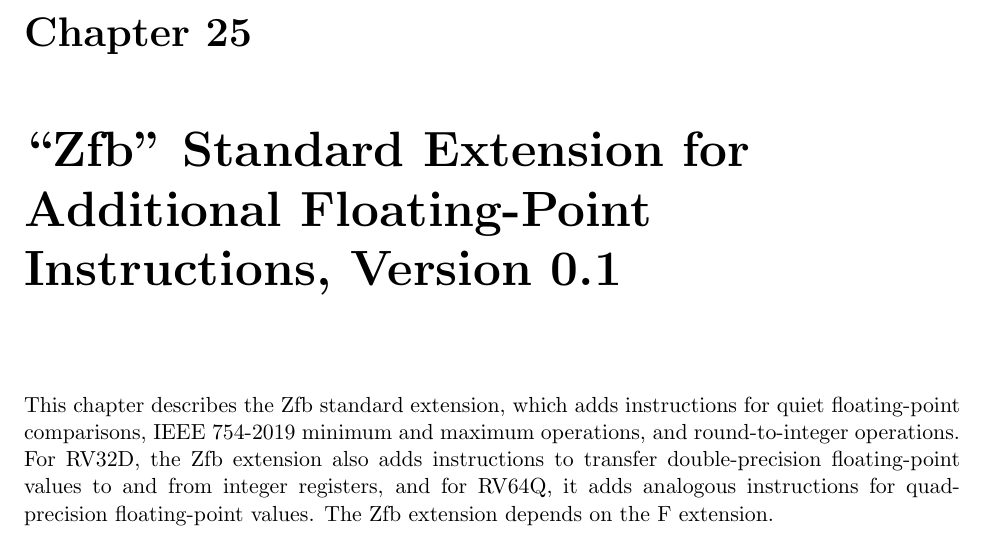
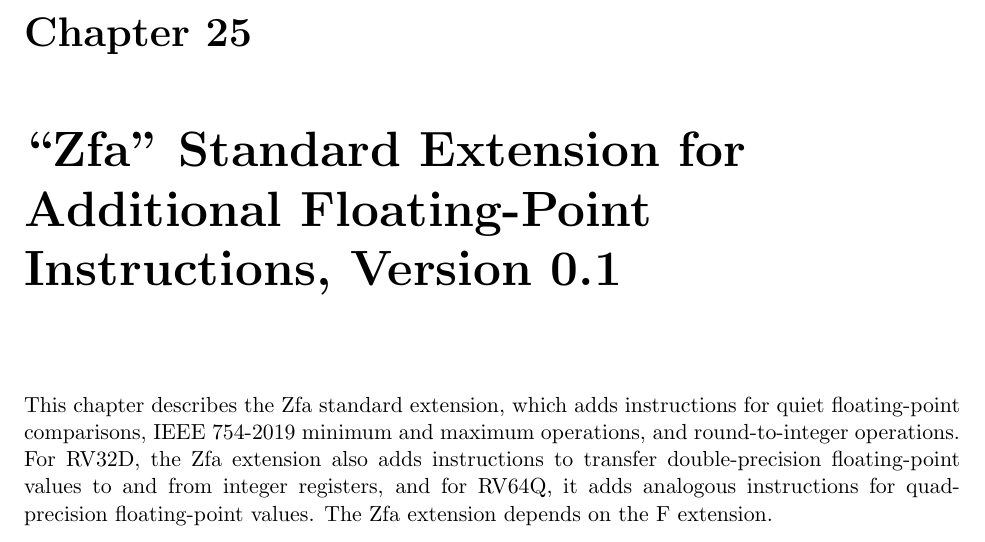
Before and after one commit to riscv/riscv-isa-manual, a LaTeX thesis (src/riscv-spec.tex, which reads src/zfa.tex): part of page 159 of 253, cut so that both start at the same text. Compiled offline with pdfLaTeX.

Commit message:
Rename Zfb to Zfa at request of Zfbfmin authors
...to avoid confusion between similar extension names.

```diff
--- a/src/zfb.tex
+++ b/src/zfa.tex
@@ -2,14 +2,14 @@
 Instructions, Version 0.1}
-\label{chap:zfb}
+\label{chap:zfa}
 
-This chapter describes the Zfb standard extension, which adds instructions for
+This chapter describes the Zfa standard extension, which adds instructions for
 quiet floating-point comparisons, IEEE 754-2019 minimum and maximum
 operations, and round-to-integer operations.
-For RV32D, the Zfb extension also adds instructions to transfer
+For RV32D, the Zfa extension also adds instructions to transfer
 double-precision floating-point values to and from integer registers, and for
 RV64Q, it adds analogous instructions for quad-precision floating-point
 values.
-The Zfb extension depends on the F extension.
+The Zfa extension depends on the F extension.
 
 \section{Minimum and Maximum Instructions}
 
```
Also changed, not shown: src/riscv-spec.tex (+1 -1 lines), src/zfa.tex (2 more changed lines).
